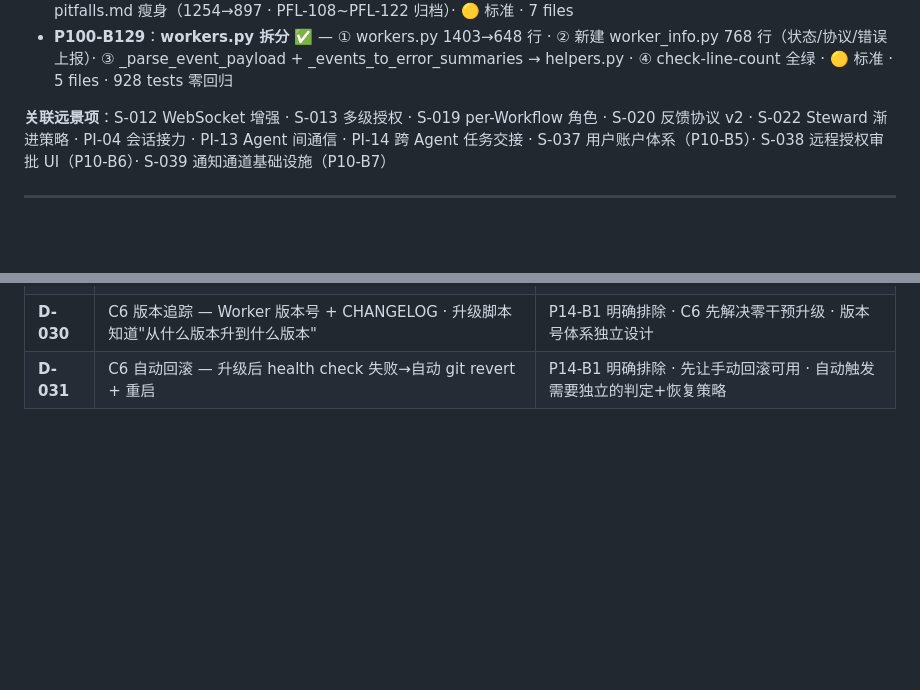
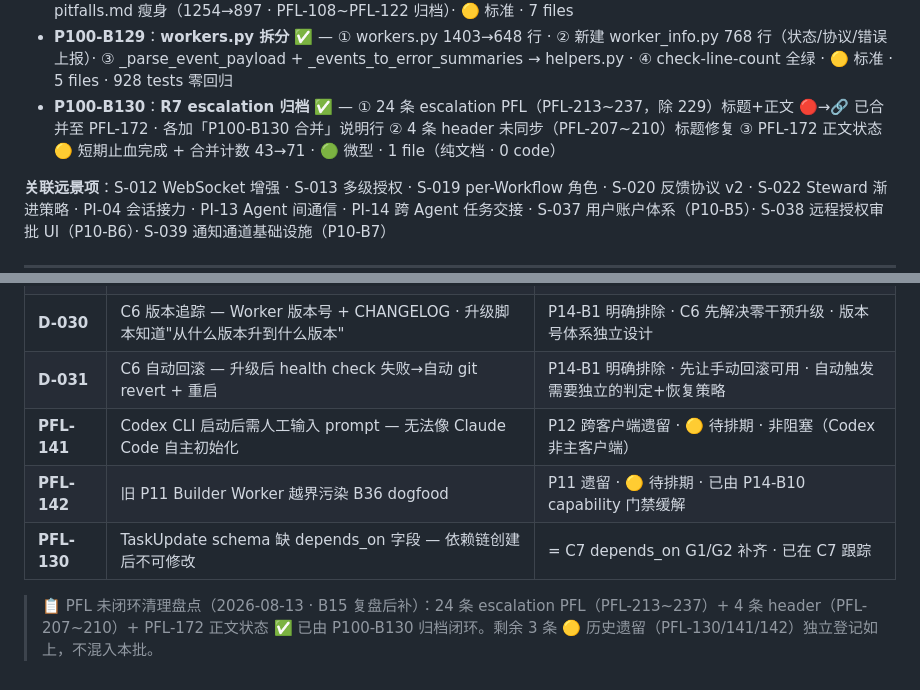
Before and after one commit to Coderkunhe/synapse, a Markdown page: synapse/docs/roadmap.md, 2 parts joined by grey strips. GitHub-like rendering; blank space fills up the shorter version.

Commit message:
feat(synapse): P100-B130 — R7 escalation 归档 · 24 子 PFL 合并至 PFL-172 · PFL-172 正文状态 + 合并计数修复 · 0 code

```diff
--- a/synapse/docs/roadmap.md
+++ b/synapse/docs/roadmap.md
@@ -561,6 +561,7 @@
 - **P100-B127**：**Reqlog P11+P12 归档瘦身** ✅ — ① P11 (37条) + P12 (49条) = 86 条 reqlog 归档至 archive · ② 空行 compact (1,341→1,106) · ③ 4 对重复条目检测 · 🟡 标准 · 6 files · b127-reqlog-archive.py
 - **P100-B128**：**L5 遗留治理 · 四任务闭环** ✅ — ① V-030 防呆落地（DG-6 狗粮纪律 + process-violations 🔴→🟢）· ② 违纪回顾补做（batchesSinceLastReview 25→0）· ③ roadmap.md 瘦身（825→790 · Glassmind Backlog 归档）· ④ pitfalls.md 瘦身（1254→897 · PFL-108~PFL-122 归档）· 🟡 标准 · 7 files
 - **P100-B129**：**workers.py 拆分** ✅ — ① workers.py 1403→648 行 · ② 新建 worker_info.py 768 行（状态/协议/错误上报）· ③ _parse_event_payload + _events_to_error_summaries → helpers.py · ④ check-line-count 全绿 · 🟡 标准 · 5 files · 928 tests 零回归
+- **P100-B130**：**R7 escalation 归档** ✅ — ① 24 条 escalation PFL（PFL-213~237，除 229）标题+正文 🔴→🔗 已合并至 PFL-172 · 各加「P100-B130 合并」说明行 ② 4 条 header 未同步（PFL-207~210）标题修复 ③ PFL-172 正文状态 🟡 短期止血完成 + 合并计数 43→71 · 🟢 微型 · 1 file（纯文档 · 0 code）
 
 **关联远景项**：S-012 WebSocket 增强 · S-013 多级授权 · S-019 per-Workflow 角色 · S-020 反馈协议 v2 · S-022 Steward 渐进策略 · PI-04 会话接力 · PI-13 Agent 间通信 · PI-14 跨 Agent 任务交接 · S-037 用户账户体系（P10-B5）· S-038 远程授权审批 UI（P10-B6）· S-039 通知通道基础设施（P10-B7）
 
@@ -801,3 +802,8 @@
 | C2-full | 多 Worker 集成测试 Harness 全量 | P13 设计+smoke 已完成 · 全量待规模需求驱动 |
 | **D-030** | C6 版本追踪 — Worker 版本号 + CHANGELOG · 升级脚本知道"从什么版本升到什么版本" | P14-B1 明确排除 · C6 先解决零干预升级 · 版本号体系独立设计 |
 | **D-031** | C6 自动回滚 — 升级后 health check 失败→自动 git revert + 重启 | P14-B1 明确排除 · 先让手动回滚可用 · 自动触发需要独立的判定+恢复策略 |
+| **PFL-141** | Codex CLI 启动后需人工输入 prompt — 无法像 Claude Code 自主初始化 | P12 跨客户端遗留 · 🟡 待排期 · 非阻塞（Codex 非主客户端） |
+| **PFL-142** | 旧 P11 Builder Worker 越界污染 B36 dogfood | P11 遗留 · 🟡 待排期 · 已由 P14-B10 capability 门禁缓解 |
+| **PFL-130** | TaskUpdate schema 缺 depends_on 字段 — 依赖链创建后不可修改 | = C7 depends_on G1/G2 补齐 · 已在 C7 跟踪 |
+
+> 📋 PFL 未闭环清理盘点（2026-08-13 · B15 复盘后补）：24 条 escalation PFL（PFL-213~237）+ 4 条 header（PFL-207~210）+ PFL-172 正文状态 ✅ 已由 P100-B130 归档闭环。剩余 3 条 🟡 历史遗留（PFL-130/141/142）独立登记如上，不混入本批。
```
Also changed, not shown: synapse/tracks/synapse.md (+1 -1 lines).
